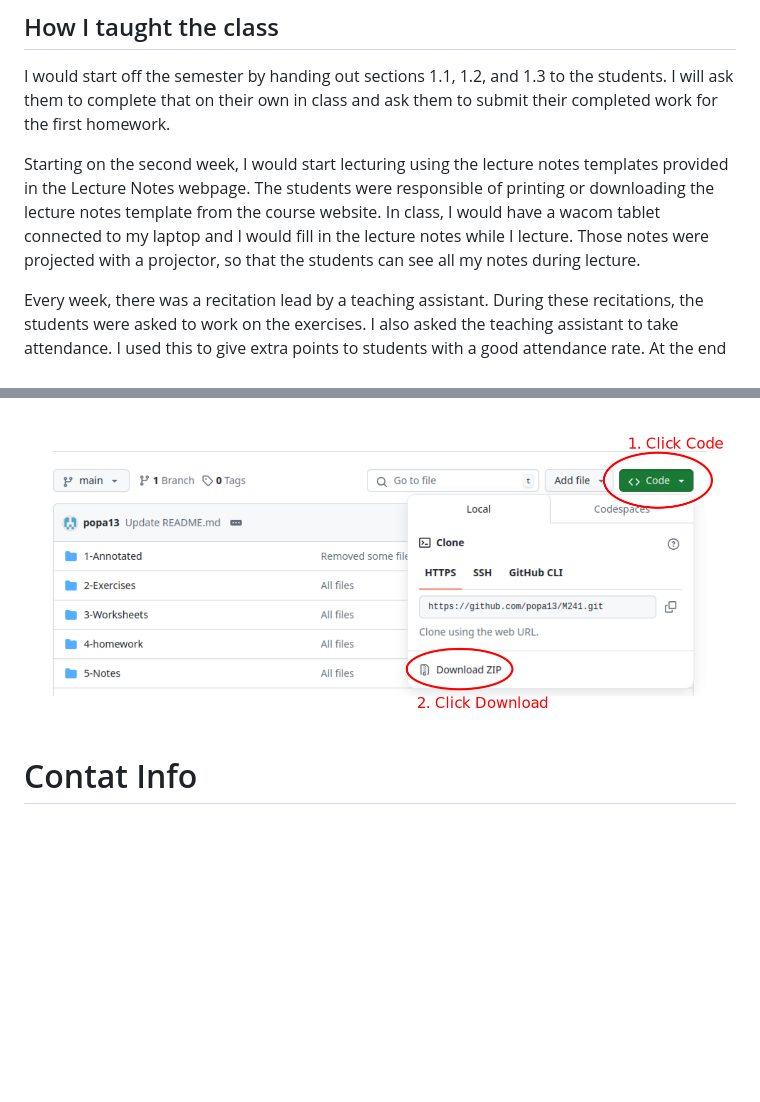
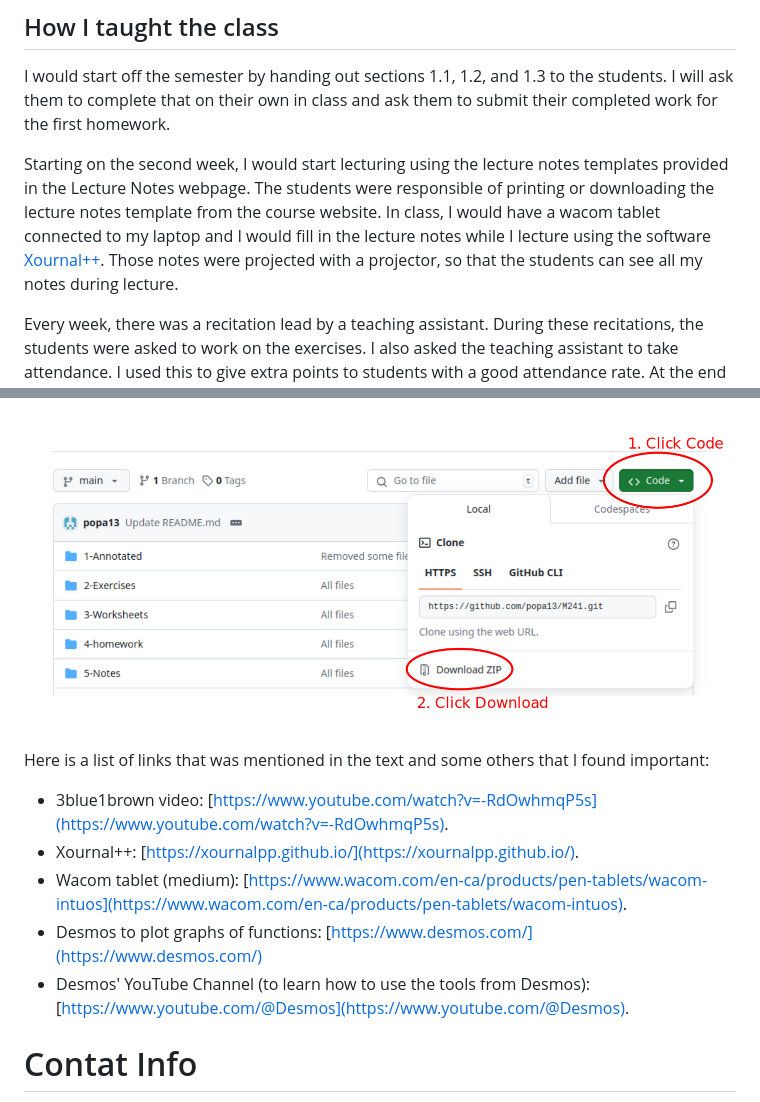
Before and after one commit to popa13/M241, a Markdown page: README.md, 2 parts joined by grey strips. Rendered like a GitHub page; blank space fills up the shorter version.

Commit message:
Update README.md
Added links to main resources used during the class.

```diff
--- a/README.md
+++ b/README.md
@@ -38,7 +38,7 @@ The Final Prep webpage contains solutions to finals from previous years. I also
 ## How I taught the class
 I would start off the semester by handing out sections 1.1, 1.2, and 1.3 to the students. I will ask them to complete that on their own in class and ask them to submit their completed work for the first homework.
 
-Starting on the second week, I would start lecturing using the lecture notes templates provided in the Lecture Notes webpage. The students were responsible of printing or downloading the lecture notes template from the course website. In class, I would have a wacom tablet connected to my laptop and I would fill in the lecture notes while I lecture. Those notes were projected with a projector, so that the students can see all my notes during lecture.
+Starting on the second week, I would start lecturing using the lecture notes templates provided in the Lecture Notes webpage. The students were responsible of printing or downloading the lecture notes template from the course website. In class, I would have a wacom tablet connected to my laptop and I would fill in the lecture notes while I lecture using the software [Xournal++](https://xournalpp.github.io/). Those notes were projected with a projector, so that the students can see all my notes during lecture.
 
 Every week, there was a recitation lead by a teaching assistant. During these recitations, the students were asked to work on the exercises. I also asked the teaching assistant to take attendance. I used this to give extra points to students with a good attendance rate. At the end of the recitation, we released the homework assignment on the LMS which was due for the next Monday. To see the homework, check out the Homework file in this repository. Unfortunately, there are not on the course website.
 
@@ -55,6 +55,14 @@ If you want to download all the files from this repository as a .zip on your com
 
 ![Step to download file](How-To-Download_as-Zipped.png)
 
+Here is a list of links that was mentioned in the text and some others that I found important:
+
+- 3blue1brown video: [https://www.youtube.com/watch?v=-RdOwhmqP5s](https://www.youtube.com/watch?v=-RdOwhmqP5s).
+- Xournal++: [https://xournalpp.github.io/](https://xournalpp.github.io/).
+- Wacom tablet (medium): [https://www.wacom.com/en-ca/products/pen-tablets/wacom-intuos](https://www.wacom.com/en-ca/products/pen-tablets/wacom-intuos).
+- Desmos to plot graphs of functions: [https://www.desmos.com/](https://www.desmos.com/)
+- Desmos' YouTube Channel (to learn how to use the tools from Desmos): [https://www.youtube.com/@Desmos](https://www.youtube.com/@Desmos).
+
 # Contat Info
 You can reach me by email parisepierreolivier@gmail.com if you have any questions or if you would like to add your own contributions.
 Best of luck!
```
